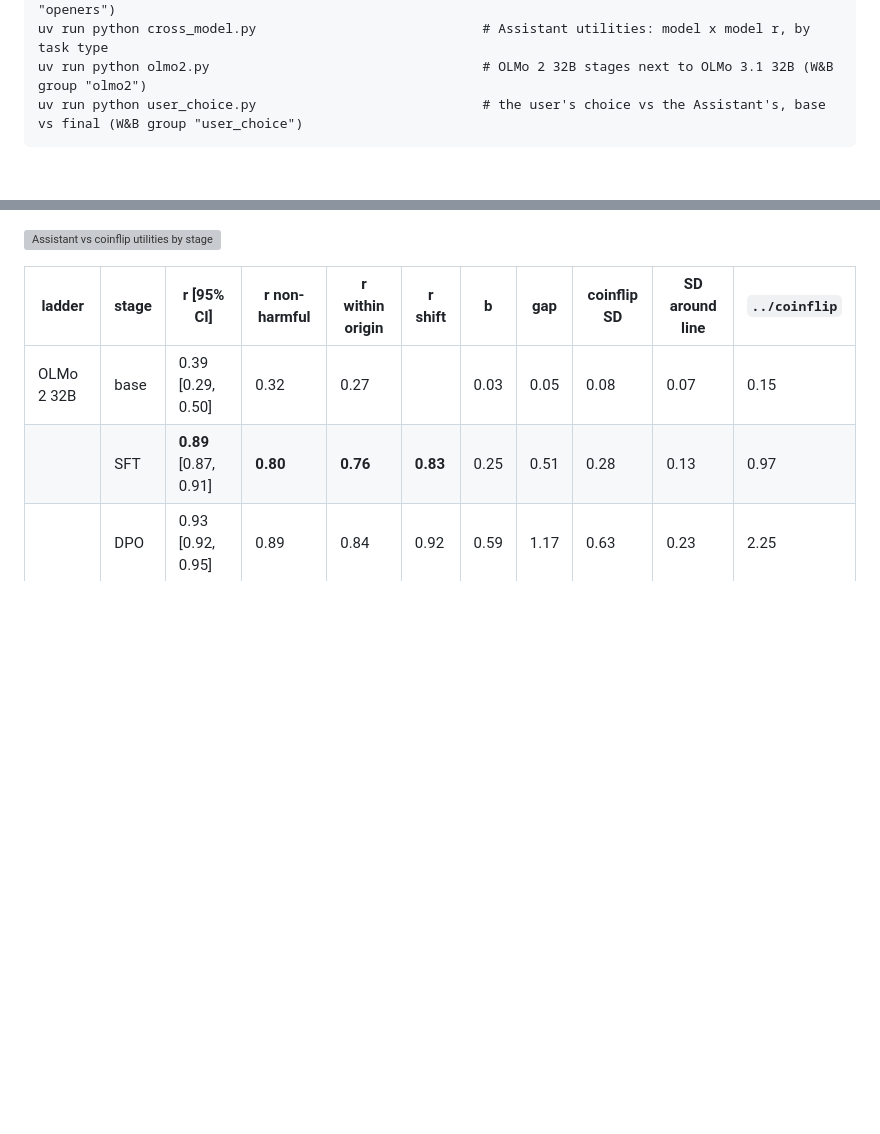
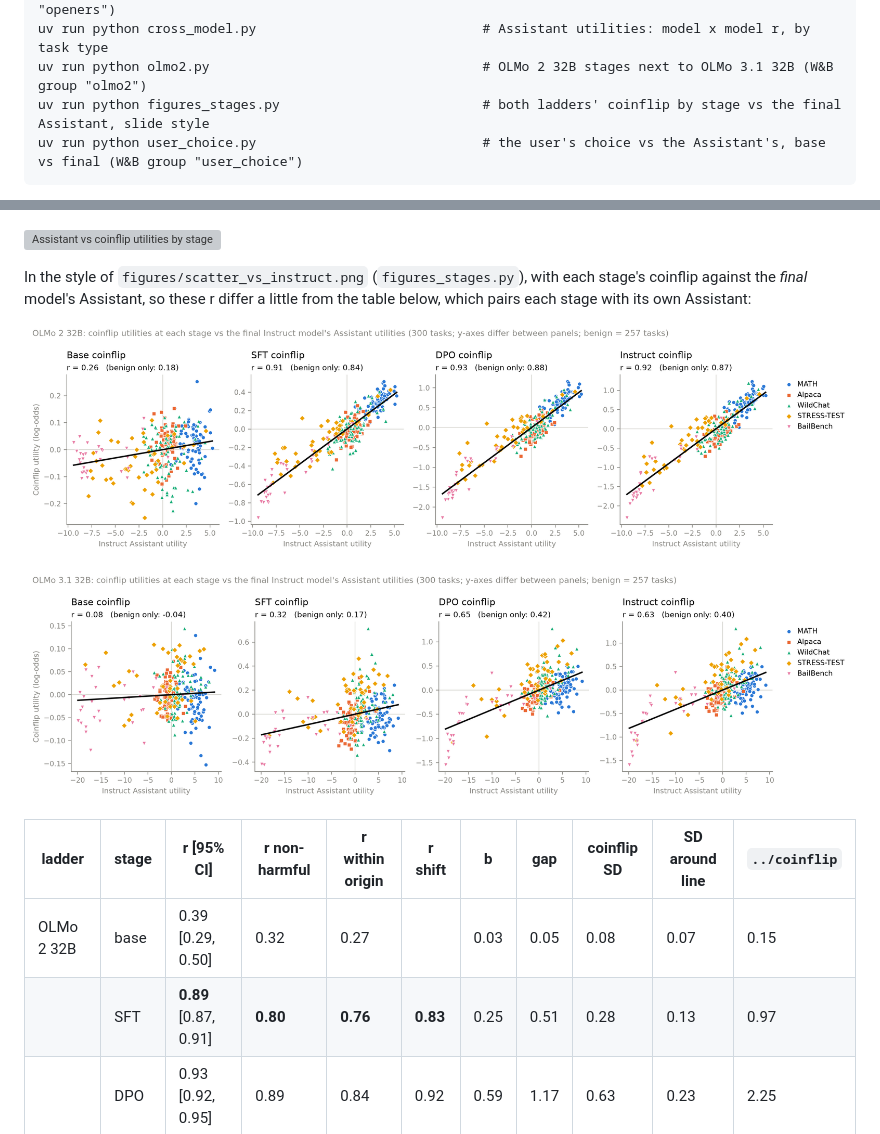
Before and after one commit to hal-rock/tournament, a Markdown page: README.md, 2 parts joined by grey strips. Rendered like a GitHub page; pictures changed too: figures/scatter_vs_instruct_olmo2.png (added), figures/scatter_vs_instruct_olmo3.png (added); blank space fills up the shorter version; grey boxes are pictures that could not be loaded.

Commit message:
Stage scatters in the scatter_vs_instruct style for OLMo 2 32B and OLMo 3.1 32B, both on the sweep's 15,000 pairs
Co-Authored-By: Claude Opus 5.5 <noreply@anthropic.com>

````diff
--- a/README.md
+++ b/README.md
@@ -69,6 +69,7 @@ uv run python tournament.py configs/openers/<model>.yaml # coinflip with each la
 uv run python openers.py                                 # openers vs bleedthrough (W&B group "openers")
 uv run python cross_model.py                             # Assistant utilities: model x model r, by task type
 uv run python olmo2.py                                   # OLMo 2 32B stages next to OLMo 3.1 32B (W&B group "olmo2")
+uv run python figures_stages.py                          # both ladders' coinflip by stage vs the final Assistant, slide style
 uv run python user_choice.py                             # the user's choice vs the Assistant's, base vs final (W&B group "user_choice")
 ```
 
@@ -1323,6 +1324,13 @@ non-harmful tasks and within origin. DPO then mostly turns that same coinflip up
 
 ![Assistant vs coinflip utilities by stage](figures/olmo2_scatter.png)
 
+In the style of `figures/scatter_vs_instruct.png` (`figures_stages.py`), with each stage's coinflip against the *final* model's
+Assistant, so these r differ a little from the table below, which pairs each stage with its own Assistant:
+
+![OLMo 2 coinflip at each stage vs its final Assistant](figures/scatter_vs_instruct_olmo2.png)
+
+![OLMo 3 coinflip at each stage vs its final Assistant](figures/scatter_vs_instruct_olmo3.png)
+
 | ladder | stage | r [95% CI] | r non-harmful | r within origin | r shift | b | gap | coinflip SD | SD around line | `../coinflip` |
 |---|---|---|---|---|---|---|---|---|---|---|
 | OLMo 2 32B | base | 0.39 [0.29, 0.50] | 0.32 | 0.27 | | 0.03 | 0.05 | 0.08 | 0.07 | 0.15 |
````
Also changed, not shown: 1 other file.
